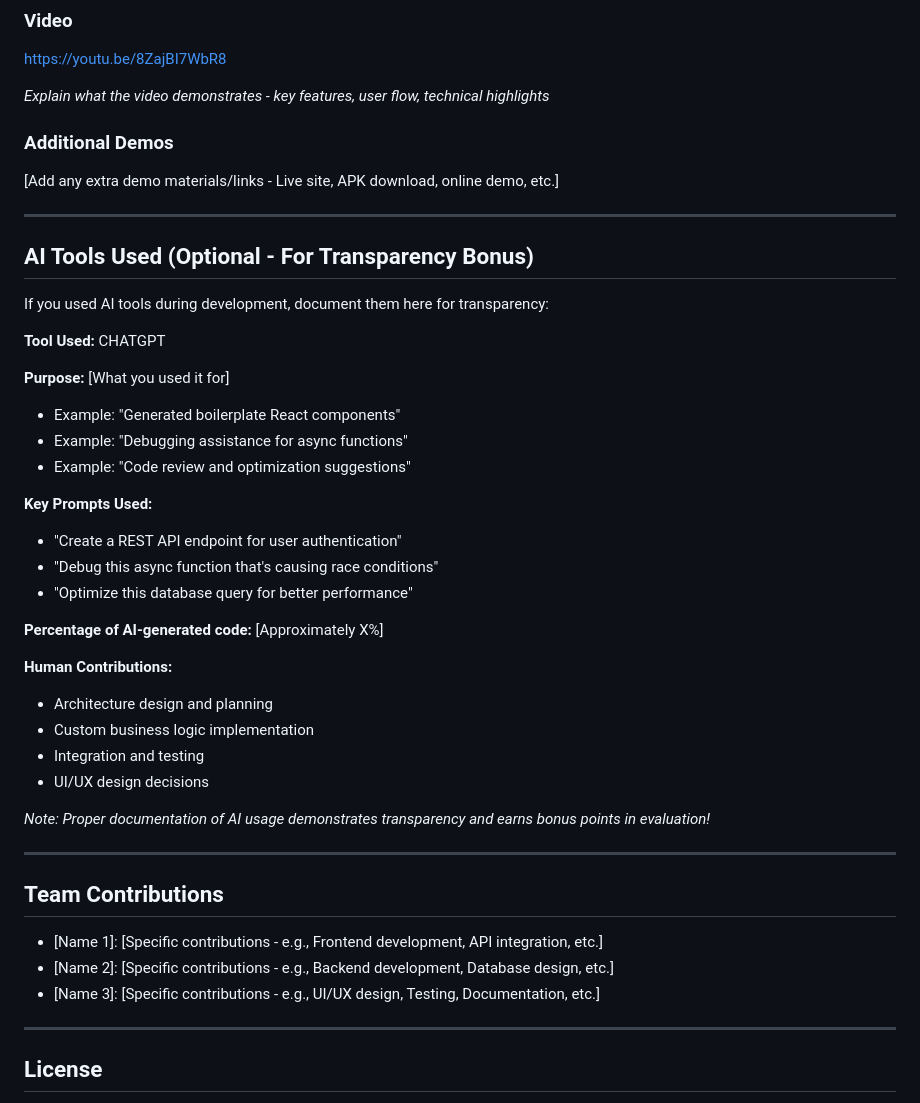
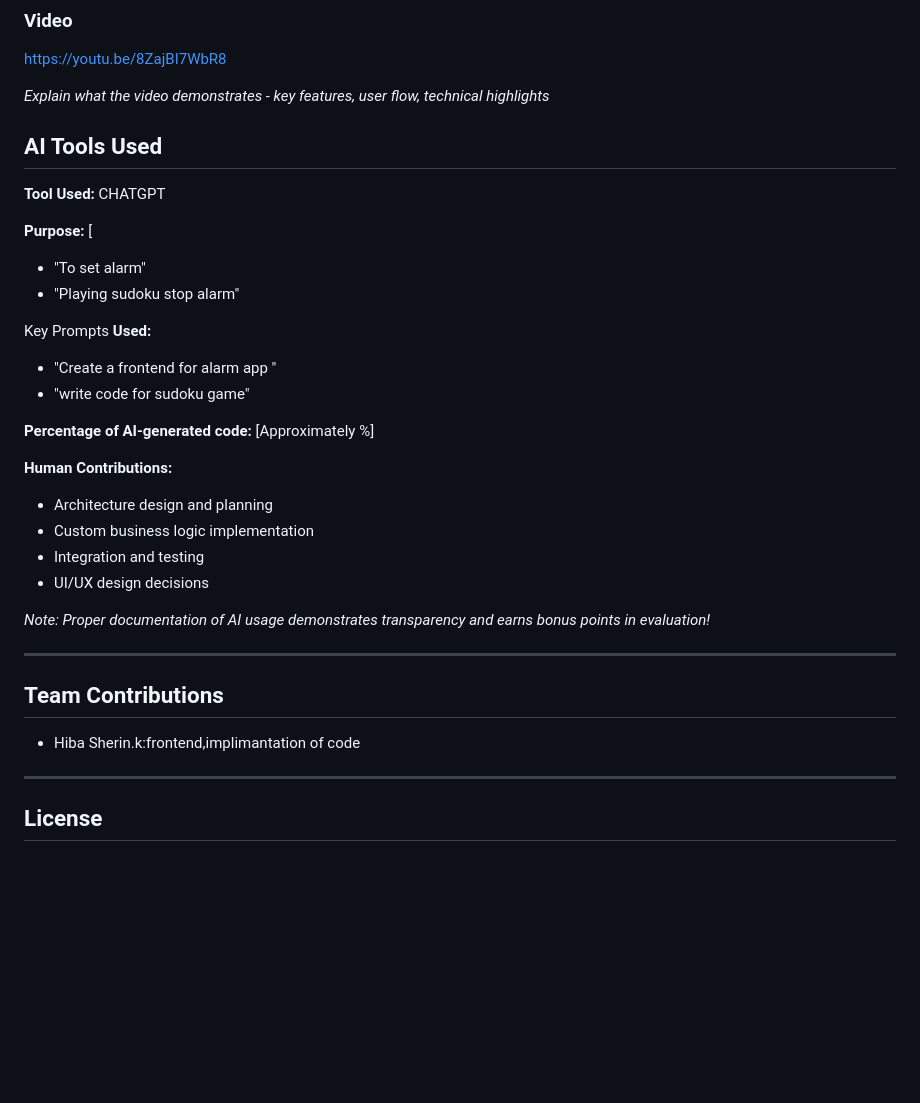
Before and after one commit to Hibasherin34/SUDOKU-WAKE, a Markdown page: README.md, the part around one of its changes. Drawn GitHub-style; blank space fills up the shorter version.

```diff
--- a/README.md
+++ b/README.md
@@ -73,28 +70,20 @@ https://youtu.be/8ZajBI7WbR8
 
 *Explain what the video demonstrates - key features, user flow, technical highlights*
 
-### Additional Demos
-[Add any extra demo materials/links - Live site, APK download, online demo, etc.]
 
----
 
-## AI Tools Used (Optional - For Transparency Bonus)
-
-If you used AI tools during development, document them here for transparency:
-
+## AI Tools Used
 **Tool Used:** CHATGPT
 
-**Purpose:** [What you used it for]
-- Example: "Generated boilerplate React components"
-- Example: "Debugging assistance for async functions"
-- Example: "Code review and optimization suggestions"
+**Purpose:** [
+- "To set alarm"
+- "Playing sudoku stop alarm"
 
-**Key Prompts Used:**
-- "Create a REST API endpoint for user authentication"
-- "Debug this async function that's causing race conditions"
-- "Optimize this database query for better performance"
+Key Prompts **Used:**
+- "Create a frontend for alarm app "
+- "write code for sudoku game"
 
-**Percentage of AI-generated code:** [Approximately X%]
+**Percentage of AI-generated code:** [Approximately %]
 
 **Human Contributions:**
 - Architecture design and planning
@@ -108,10 +97,7 @@ If you used AI tools during development, document them here for transparency:
 
 ## Team Contributions
 
-- [Name 1]: [Specific contributions - e.g., Frontend development, API integration, etc.]
-- [Name 2]: [Specific contributions - e.g., Backend development, Database design, etc.]
-- [Name 3]: [Specific contributions - e.g., UI/UX design, Testing, Documentation, etc.]
-
+- Hiba Sherin.k:frontend,implimantation of code
 ---
 
 ## License
```
Also changed, not shown: other parts of README.md (+0 -3 lines).
